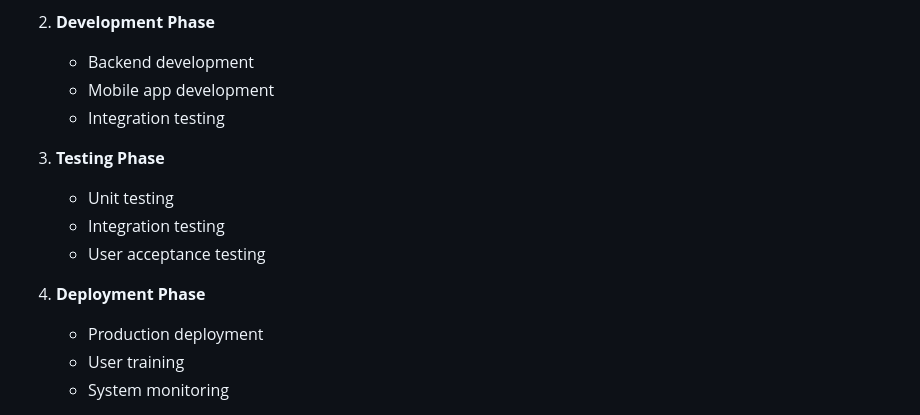
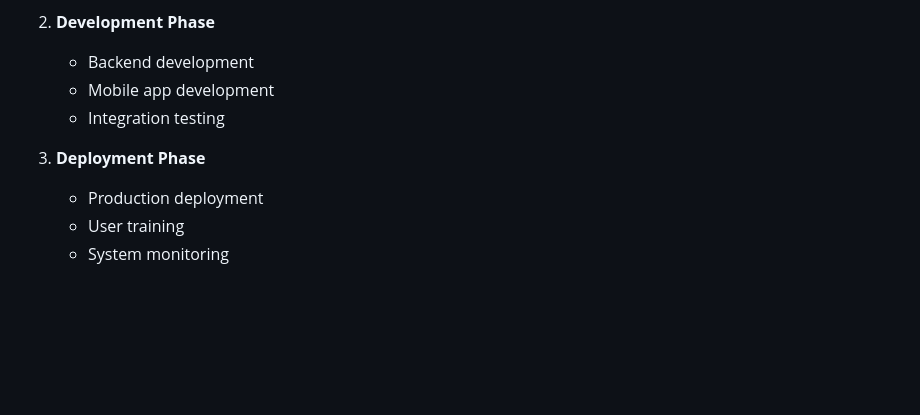
Before and after one commit to Bonaparte003/QRPlate, a Markdown page: TECHNICAL_DOCUMENTATION.md, the part around the change. Rendered like a GitHub page; blank space fills up the shorter version.

```diff
--- a/TECHNICAL_DOCUMENTATION.md
+++ b/TECHNICAL_DOCUMENTATION.md
@@ -459,12 +459,8 @@ All endpoints may return the following error responses:
    - Mobile app development
    - Integration testing
 
-3. **Testing Phase**
-   - Unit testing
-   - Integration testing
-   - User acceptance testing
 
-4. **Deployment Phase**
+3. **Deployment Phase**
    - Production deployment
    - User training
    - System monitoring
```
